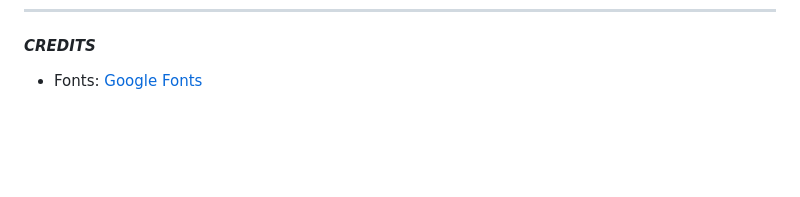
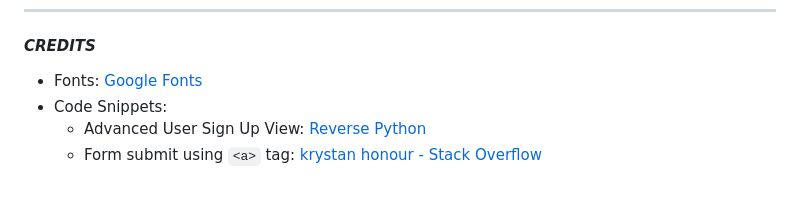
Before and after one commit to johnhansengit/insight, a Markdown page: README.md, the part around the change. Rendered like a GitHub page; blank space fills up the shorter version.

Commit message:
Add credits for code snippets

```diff
--- a/README.md
+++ b/README.md
@@ -58,3 +58,6 @@ Coming soon!
 
 #### **_CREDITS_**
 - Fonts: [Google Fonts](fonts.google.com)
+- Code Snippets:
+  - Advanced User Sign Up View: [Reverse Python](https://dev.to/thedevtimeline/create-advanced-user-sign-up-view-in-django-step-by-step-k9m)
+  - Form submit using `<a>` tag: [krystan honour - Stack Overflow](https://stackoverflow.com/questions/10039968/submit-form-using-a-tag)
```
